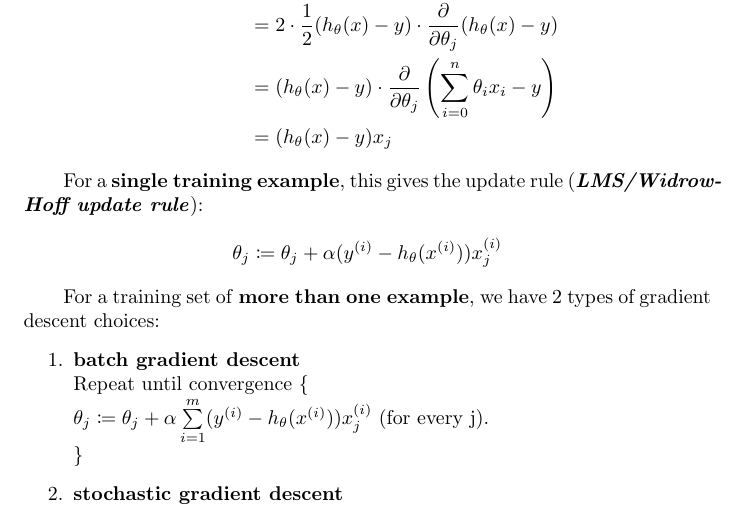
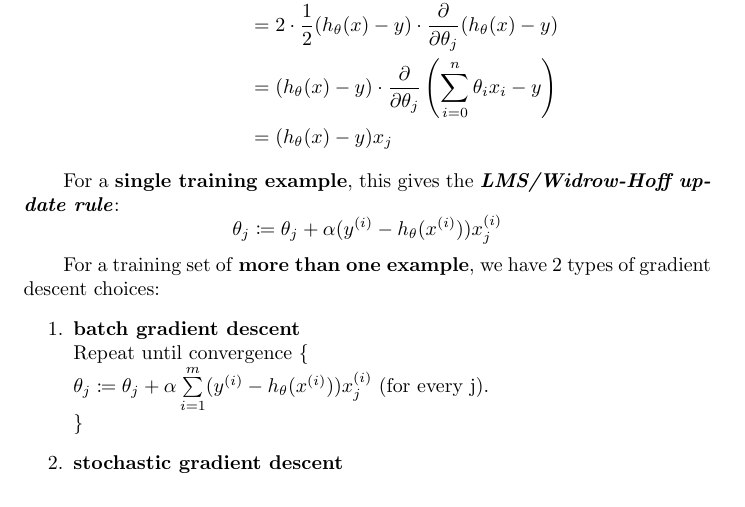
Before and after one commit to HabibMrad/MachineLearningNotes, a LaTeX document (1 Supervised_Learning_N_Discriminative_Algorithms.tex): part of page 2 of 2, cut so that both start at the same text. Compiled offline with pdfLaTeX.

Commit message:
original line 42 is too long to fit in, delete sth
If you use draft mode (\documentclass[draft]{article}) you can see black lines on the side of your document where there is overfull hbox badness. This is a convenient way to find and fix these errors. Delete sth to make the line fit.

```diff
--- a/1 Supervised_Learning_N_Discriminative_Algorithms.tex
+++ b/1 Supervised_Learning_N_Discriminative_Algorithms.tex
@@ -39,7 +39,7 @@ Note that the update is \emph{\textbf{simultaneously}} performed for \emph{\text
                                              &= (h_\theta(x)-y)x_j
 \end{align*}
 
-For a \textbf{single training example}, this gives the update rule (\emph{\textbf{LMS/Widrow-Hoff update rule}}):
+For a \textbf{single training example}, this gives the \emph{\textbf{LMS/Widrow-Hoff update rule}}:
 \begin{equation*}
 \theta_j\coloneqq\theta_j+\alpha(y^{(i)}-h_\theta(x^{(i)}))x_j^{(i)}
 \end{equation*}
```
